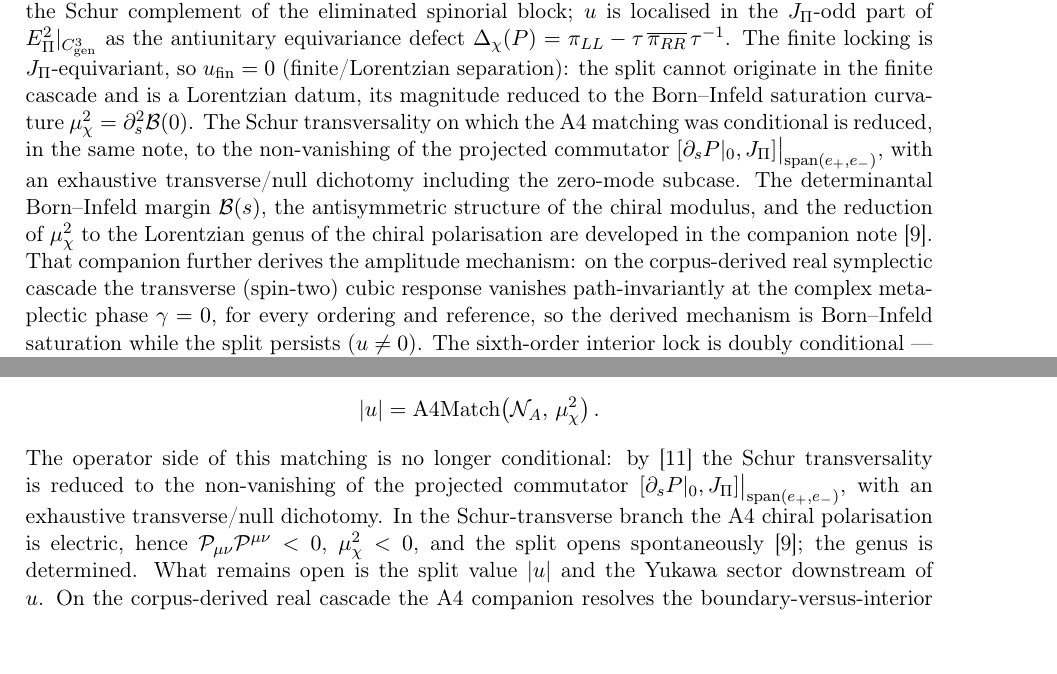
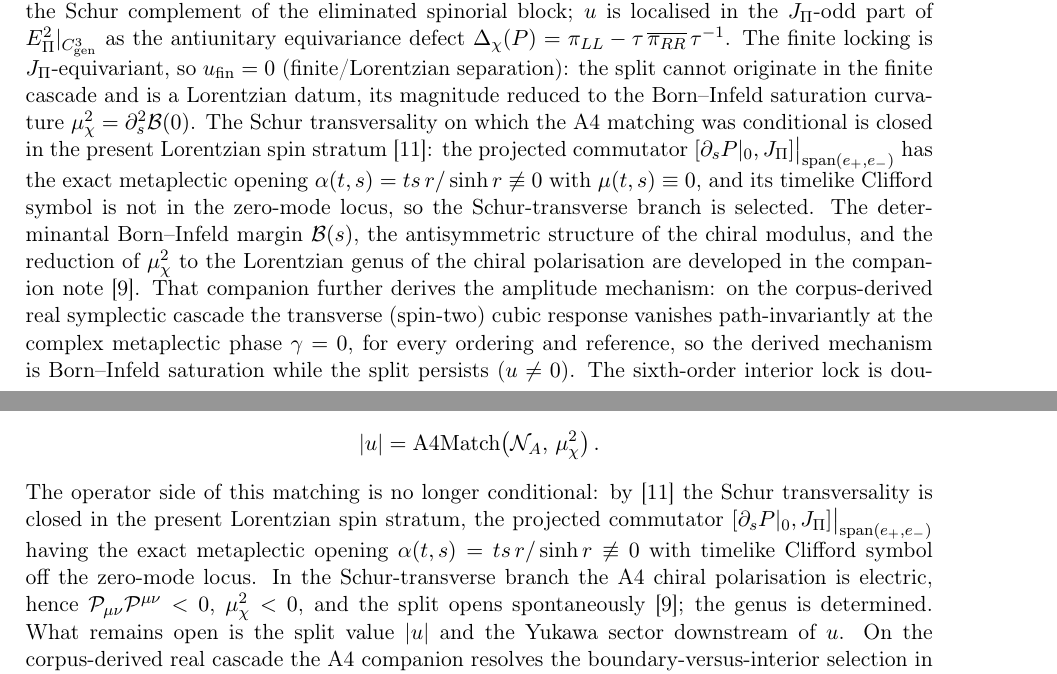
Before and after one commit to Cosmochrony/fermionic-matter-note, a LaTeX paper (tex/FermionicMatterNote.tex): two parts of pages 6 and 10 of 12, joined at a grey line, cut so that both start at the same text. Compiled offline with pdfLaTeX.

Commit message:
1.15: Schur transversality closed in PRS (three mentions: summary, status list, matching section)

```diff
--- a/tex/FermionicMatterNote.tex
+++ b/tex/FermionicMatterNote.tex
@@ -376,9 +376,10 @@ interpretation of the admissible fibre after geometric complexification.
       The finite locking is $J_\Pi$-equivariant, so $u_{\mathrm{fin}}=0$ (finite/Lorentzian separation): the
       split cannot originate in the finite cascade and is a Lorentzian datum, its magnitude reduced to the
       Born--Infeld saturation curvature $\mu_\chi^2=\partial_s^2\mathcal B(0)$.
-      The Schur transversality on which the A4 matching was conditional is reduced, in the same note, to the
-      non-vanishing of the projected commutator $[\partial_s P|_0,J_\Pi]\big|_{\mathrm{span}(e_+,e_-)}$, with an
-      exhaustive transverse/null dichotomy including the zero-mode subcase.
+      The Schur transversality on which the A4 matching was conditional is closed in the present Lorentzian spin
+      stratum~\cite{Beau2026prs}: the projected commutator $[\partial_s P|_0,J_\Pi]\big|_{\mathrm{span}(e_+,e_-)}$
+      has the exact metaplectic opening $\alpha(t,s)=ts\,r/\sinh r\not\equiv0$ with $\mu(t,s)\equiv0$, and its
+      timelike Clifford symbol is not in the zero-mode locus, so the Schur-transverse branch is selected.
       The determinantal Born--Infeld margin $\mathcal B(s)$, the antisymmetric structure of the chiral modulus, and the
       reduction of $\mu_\chi^2$ to the Lorentzian genus of the chiral polarisation are developed in the companion
       note~\cite{Beau2026bim}.
@@ -609,8 +611,9 @@ interpretation of the admissible fibre after geometric complexification.
       |u| = \mathrm{A4Match}\!\left(\mathcal N_A,\,\mu_\chi^2\right).
     \]
     The operator side of this matching is no longer conditional: by~\cite{Beau2026prs} the Schur transversality is
-    reduced to the non-vanishing of the projected commutator $[\partial_s P|_0,J_\Pi]\big|_{\mathrm{span}(e_+,e_-)}$,
-    with an exhaustive transverse/null dichotomy.
+    closed in the present Lorentzian spin stratum, the projected commutator
+    $[\partial_s P|_0,J_\Pi]\big|_{\mathrm{span}(e_+,e_-)}$ having the exact metaplectic opening
+    $\alpha(t,s)=ts\,r/\sinh r\not\equiv0$ with timelike Clifford symbol off the zero-mode locus.
     In the Schur-transverse branch the A4 chiral polarisation is electric, hence
     $\mathcal P_{\mu\nu}\mathcal P^{\mu\nu}<0$, $\mu_\chi^2<0$, and the split opens spontaneously~\cite{Beau2026bim};
     the genus is determined.
```
Also changed, not shown: tex/cosmochrony-bibliography.bib (+1 -1 lines), out/FermionicMatterNote.pdf, tex/FermionicMatterNote.tex (11 more changed lines).
